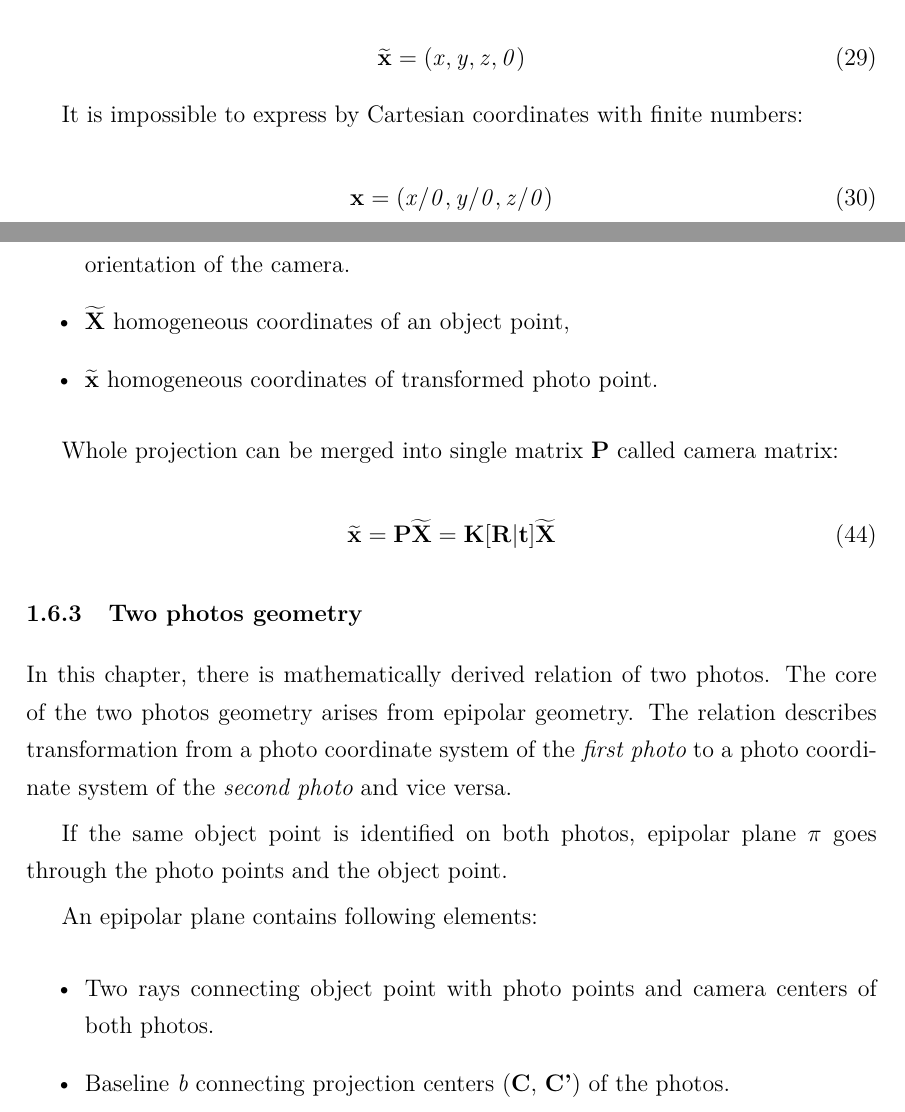
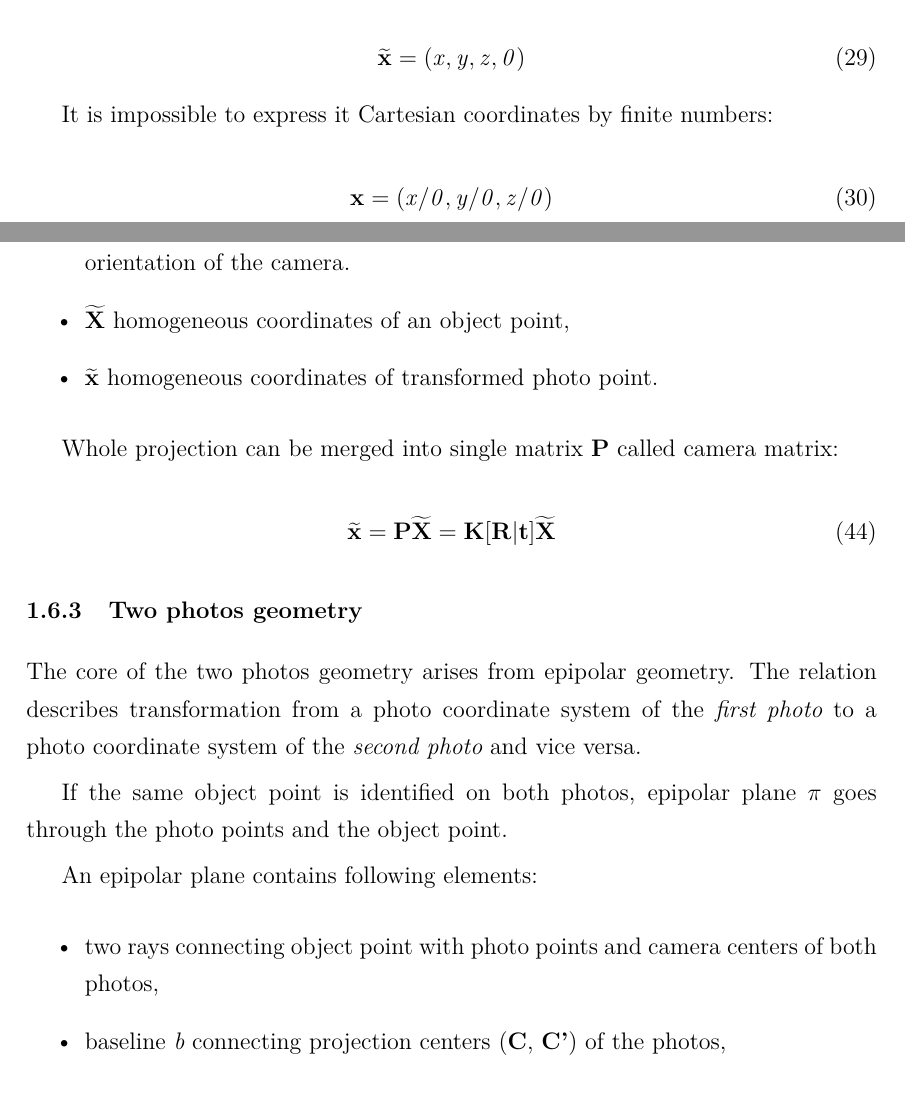
Before and after one commit to ctu-geoforall-lab-projects/dp-turek-2014, a LaTeX paper (text/DP.tex): two parts of pages 30 and 33 of 97, joined at a grey line, cut so that both start at the same text. Compiled offline with pdfLaTeX.

Commit message:
corr 1.6

```diff
--- a/text/DP.tex
+++ b/text/DP.tex
@@ -1150,8 +1150,9 @@ Infinite homogeneous point is written as:
 \end{equation}
 
 %%% -> ML: zkus tuhle vetu prepsat...
-
-It is impossible to express by Cartesian coordinates with finite numbers:
+%%% -> ST: opraveno
+
+It is impossible to express it Cartesian coordinates by finite numbers:
 
 \begin{equation}
 \evect{x} = (\escal{x} / \escal{0}, \escal{y} / \escal{0}, \escal{z} / \escal{0})
@@ -1315,8 +1316,9 @@ Whole projection can be merged into single matrix \ematr{P} called camera matrix
 %%% -> ML: OK
 
 %%% -> ML: osobne bych prvni vetu uplne vynechal
-
-In this chapter, there is mathematically derived relation of two photos.
+%%% -> ST: done
+
+%In this chapter, there is mathematically derived relation of two photos.
 The core of the two photos geometry arises from epipolar geometry.
 The relation describes transformation from a photo coordinate system of the \term{first photo} to
 a photo coordinate system of the \term{second photo} and vice versa.
@@ -1343,12 +1345,13 @@ An epipolar plane contains following elements:
 %%% posledni potom konci teckou, chtelo by to sjednotit (low
 %%% priority), podstatne je zachovat jednotny styl, jinak to zbytecne
 %%% rusi
+%%% ST: styl sjednocen
 
 \begin{itemize}
-\item Two rays connecting object point with photo points and camera centers of both photos.
-\item Baseline \escal{b} connecting projection centers (\evect{C}, \evect{C'}) of the photos.
-\item Epipoles (\escal{e}, \escal{e'}) lying on an intersection of a photo plane with a baseline.
-\item Epipolar lines  $(\escal{l}_{e}, \escal{l'}_{e})$ going through epipole and photo point. It belongs into a photo plane.
+\item two rays connecting object point with photo points and camera centers of both photos,
+\item baseline \escal{b} connecting projection centers (\evect{C}, \evect{C'}) of the photos,
+\item epipoles (\escal{e}, \escal{e'}) lying on an intersection of a photo plane with a baseline,
+\item epipolar lines  $(\escal{l}_{e}, \escal{l'}_{e})$ going through epipole and photo point. It belongs into a photo plane.
 \end{itemize}
 
 %%% ML: "which comes form epipolar geomatry" -> "which comes from
```
Also changed, not shown: text/DP.tex (1 more changed lines).
